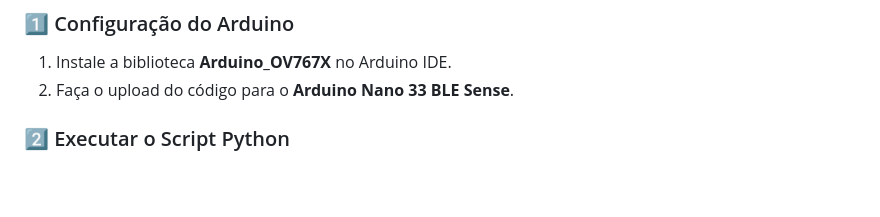
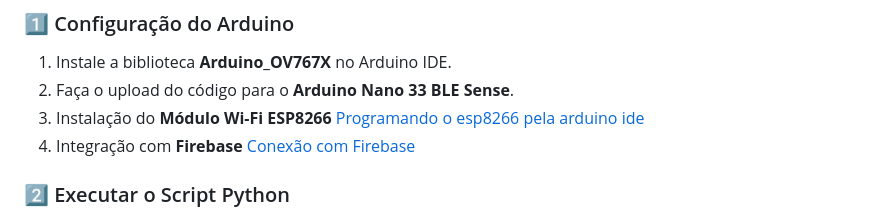
Before and after one commit to Arthur-Ataide/IOT-Arduino, a Markdown page: README.md, the part around the change. GitHub-like rendering; blank space fills up the shorter version.

```diff
--- a/README.md
+++ b/README.md
@@ -46,6 +46,8 @@ O modelo de Machine Learning foi treinado utilizando o Edge Impulse com amostras
 ### 1️⃣ Configuração do Arduino
 1. Instale a biblioteca **Arduino_OV767X** no Arduino IDE.
 2. Faça o upload do código para o **Arduino Nano 33 BLE Sense**.
+3. Instalação do **Módulo Wi-Fi ESP8266** [Programando o esp8266 pela arduino ide](https://www.robocore.net/tutoriais/programando-o-esp8266-pela-arduino-ide)
+4. Integração com **Firebase** [Conexão com Firebase](https://www.youtube.com/watch?v=_ADdFH2K7SI)
 
 ### 2️⃣ Executar o Script Python
 1. Certifique-se de ter **Python 3+** instalado.
```
